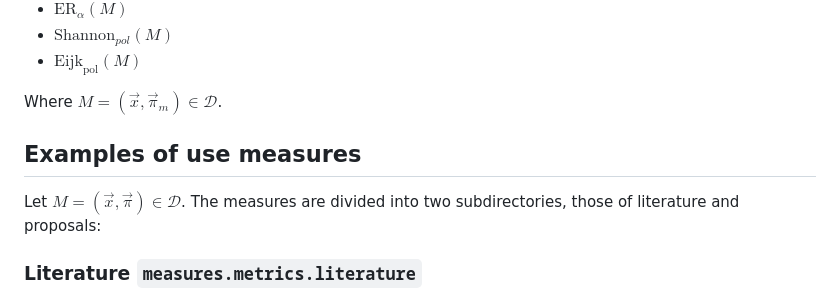
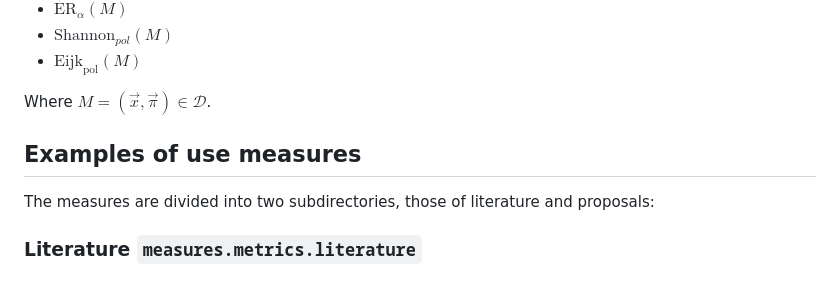
Before and after one commit to ulvenforst/pol_measures, a Markdown page: README.md, the part around the change. Drawn GitHub-style.

```diff
--- a/README.md
+++ b/README.md
@@ -32,10 +32,10 @@ This package includes the following polarization measurements:
 *   $\text{Shannon}_{pol}(M)$
 *   $\text{Eijk}_\text{pol}(M)$
 
-Where $M=(\vec{x},\vec{\pi}_m)\in\mathscr{D}$.
+Where $M=(\vec{x},\vec{\pi})\in\mathscr{D}$.
 
 ## Examples of use measures
-Let $M=(\vec{x},\vec{\pi})\in\mathscr{D}$.
+
 The measures are divided into two subdirectories, those of literature and proposals:
 
 ### Literature `measures.metrics.literature`
```
